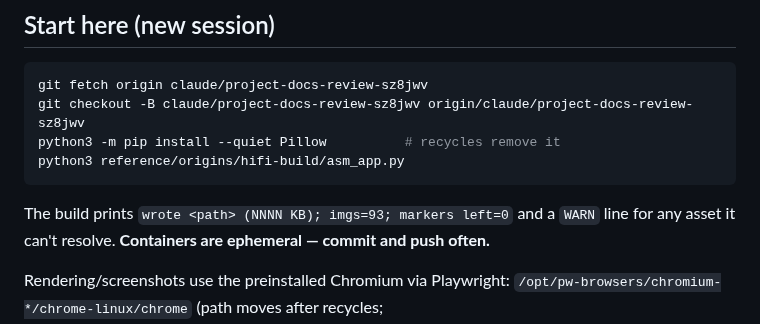
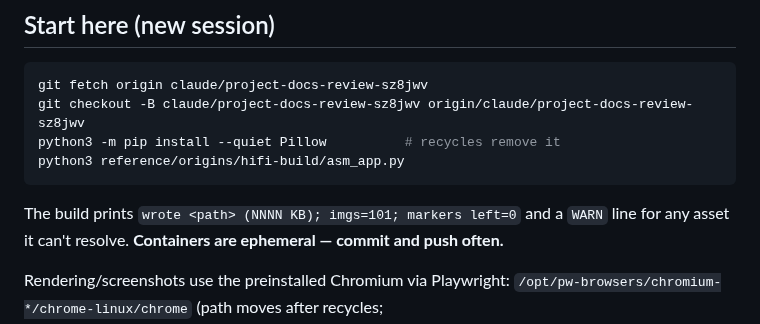
Before and after one commit to jamotz/testrepo, a Markdown page: docs/project-handoff.md, the part around the change. GitHub-like rendering.

Commit message:
docs: build now embeds 101 images, not 93
Co-Authored-By: Claude Opus 5 <noreply@anthropic.com>
Claude-Session: https://claude.ai/code/session_01YKJbBFKqSy6E8JUeArHfUG

````diff
--- a/docs/project-handoff.md
+++ b/docs/project-handoff.md
@@ -31,7 +31,7 @@ python3 -m pip install --quiet Pillow          # recycles remove it
 python3 reference/origins/hifi-build/asm_app.py
 ```
 
-The build prints `wrote <path> (NNNN KB); imgs=93; markers left=0` and a `WARN`
+The build prints `wrote <path> (NNNN KB); imgs=101; markers left=0` and a `WARN`
 line for any asset it can't resolve. **Containers are ephemeral — commit and
 push often.**
 
````
